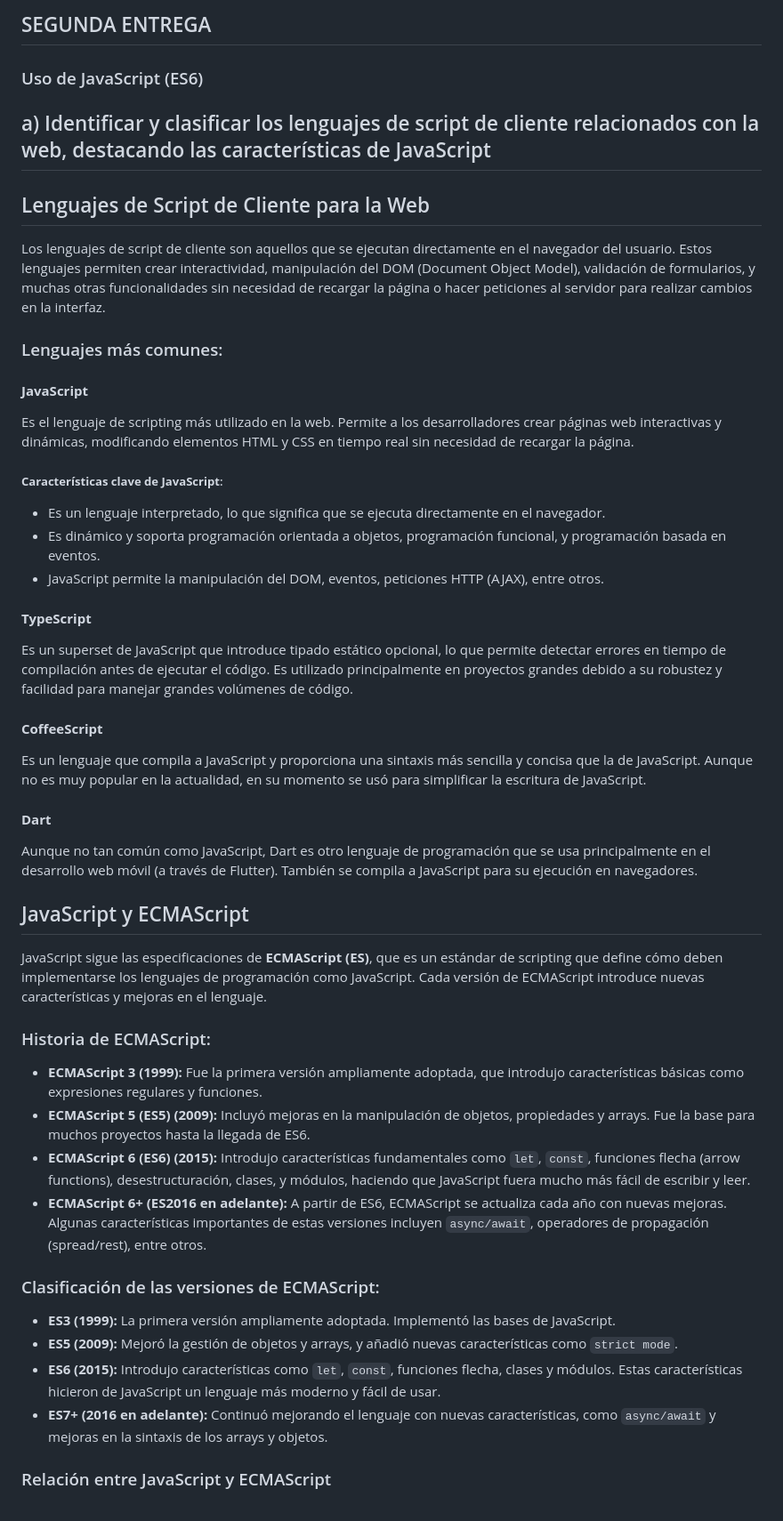
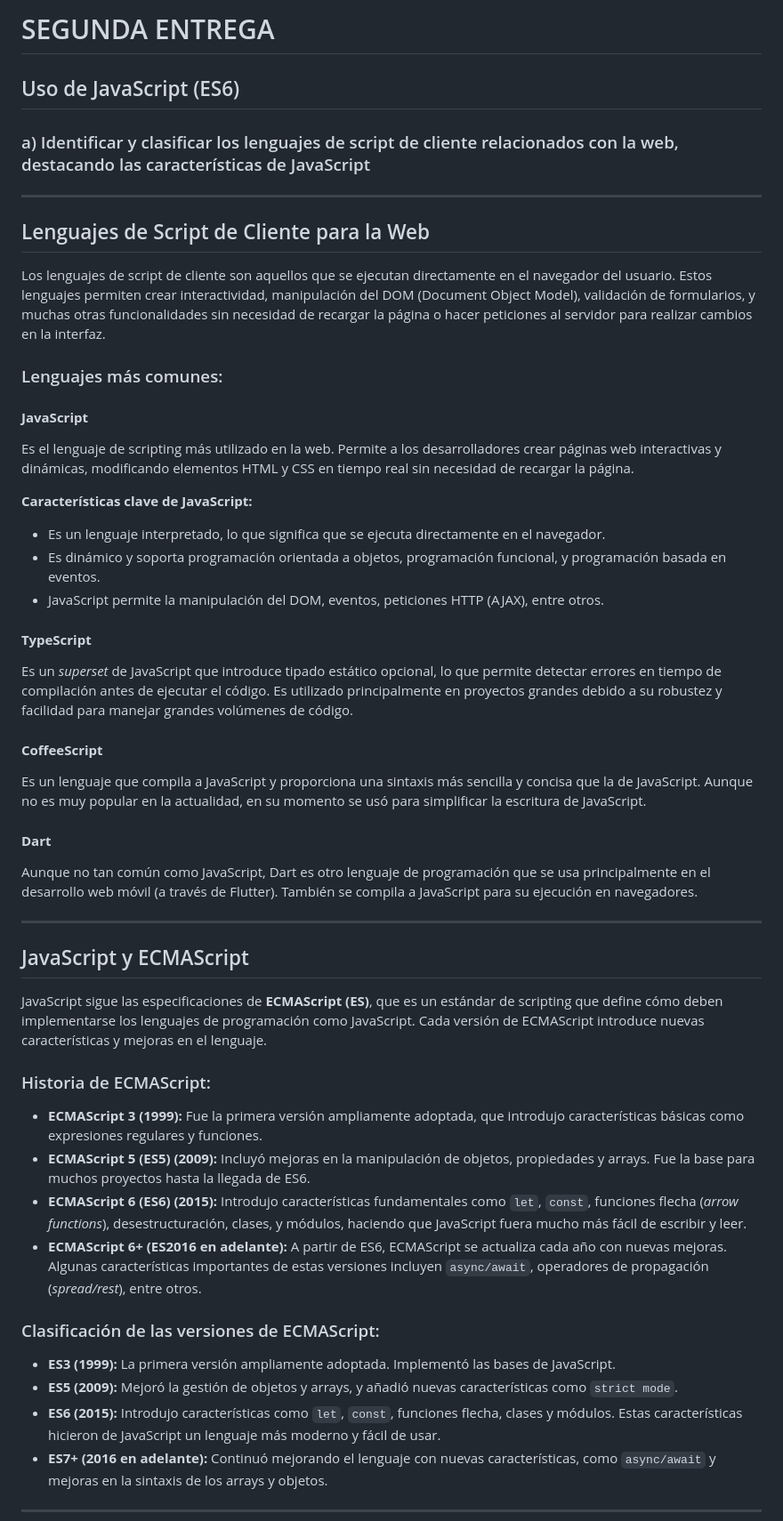
Before and after one commit to Lmrocio/Proyecto2_Lenguaje, a Markdown page: Documentacion/Segunda_entrega.md, the part around one of its changes. Shown at 89% size. Drawn GitHub-style.

```diff
--- a/Documentacion/Segunda_entrega.md
+++ b/Documentacion/Segunda_entrega.md
@@ -1,6 +1,10 @@
-## SEGUNDA ENTREGA
-### Uso de JavaScript (ES6)
-## a) Identificar y clasificar los lenguajes de script de cliente relacionados con la web, destacando las características de JavaScript
+# SEGUNDA ENTREGA
+
+## Uso de JavaScript (ES6)
+
+### a) Identificar y clasificar los lenguajes de script de cliente relacionados con la web, destacando las características de JavaScript
+
+---
 
 ## Lenguajes de Script de Cliente para la Web
 
@@ -9,26 +13,23 @@ Los lenguajes de script de cliente son aquellos que se ejecutan directamente en
 ### Lenguajes más comunes:
 
 #### **JavaScript**
-
 Es el lenguaje de scripting más utilizado en la web. Permite a los desarrolladores crear páginas web interactivas y dinámicas, modificando elementos HTML y CSS en tiempo real sin necesidad de recargar la página.
 
-##### **Características clave de JavaScript**:
-
+**Características clave de JavaScript:**
 - Es un lenguaje interpretado, lo que significa que se ejecuta directamente en el navegador.
 - Es dinámico y soporta programación orientada a objetos, programación funcional, y programación basada en eventos.
 - JavaScript permite la manipulación del DOM, eventos, peticiones HTTP (AJAX), entre otros.
 
 #### **TypeScript**
-
-Es un superset de JavaScript que introduce tipado estático opcional, lo que permite detectar errores en tiempo de compilación antes de ejecutar el código. Es utilizado principalmente en proyectos grandes debido a su robustez y facilidad para manejar grandes volúmenes de código.
+Es un _superset_ de JavaScript que introduce tipado estático opcional, lo que permite detectar errores en tiempo de compilación antes de ejecutar el código. Es utilizado principalmente en proyectos grandes debido a su robustez y facilidad para manejar grandes volúmenes de código.
 
 #### **CoffeeScript**
-
 Es un lenguaje que compila a JavaScript y proporciona una sintaxis más sencilla y concisa que la de JavaScript. Aunque no es muy popular en la actualidad, en su momento se usó para simplificar la escritura de JavaScript.
 
 #### **Dart**
+Aunque no tan común como JavaScript, Dart es otro lenguaje de programación que se usa principalmente en el desarrollo web móvil (a través de Flutter). También se compila a JavaScript para su ejecución en navegadores.
 
-Aunque no tan común como JavaScript, Dart es otro lenguaje de programación que se usa principalmente en el desarrollo web móvil (a través de Flutter). También se compila a JavaScript para su ejecución en navegadores.
+---
 
 ## JavaScript y ECMAScript
 
@@ -38,8 +39,8 @@ JavaScript sigue las especificaciones de **ECMAScript (ES)**, que es un estánda
 
 - **ECMAScript 3 (1999):** Fue la primera versión ampliamente adoptada, que introdujo características básicas como expresiones regulares y funciones.
 - **ECMAScript 5 (ES5) (2009):** Incluyó mejoras en la manipulación de objetos, propiedades y arrays. Fue la base para muchos proyectos hasta la llegada de ES6.
-- **ECMAScript 6 (ES6) (2015):** Introdujo características fundamentales como `let`, `const`, funciones flecha (arrow functions), desestructuración, clases, y módulos, haciendo que JavaScript fuera mucho más fácil de escribir y leer.
-- **ECMAScript 6+ (ES2016 en adelante):** A partir de ES6, ECMAScript se actualiza cada año con nuevas mejoras. Algunas características importantes de estas versiones incluyen `async/await`, operadores de propagación (spread/rest), entre otros.
+- **ECMAScript 6 (ES6) (2015):** Introdujo características fundamentales como `let`, `const`, funciones flecha (_arrow functions_), desestructuración, clases, y módulos, haciendo que JavaScript fuera mucho más fácil de escribir y leer.
+- **ECMAScript 6+ (ES2016 en adelante):** A partir de ES6, ECMAScript se actualiza cada año con nuevas mejoras. Algunas características importantes de estas versiones incluyen `async/await`, operadores de propagación (_spread/rest_), entre otros.
 
 ### Clasificación de las versiones de ECMAScript:
 
@@ -48,5 +49,5 @@ JavaScript sigue las especificaciones de **ECMAScript (ES)**, que es un estánda
 - **ES6 (2015):** Introdujo características como `let`, `const`, funciones flecha, clases y módulos. Estas características hicieron de JavaScript un lenguaje más moderno y fácil de usar.
 - **ES7+ (2016 en adelante):** Continuó mejorando el lenguaje con nuevas características, como `async/await` y mejoras en la sintaxis de los arrays y objetos.
 
-### Relación entre JavaScript y ECMAScript
+---
 
```
Also changed, not shown: other parts of Documentacion/Segunda_entrega.md (+73 -103 lines).
